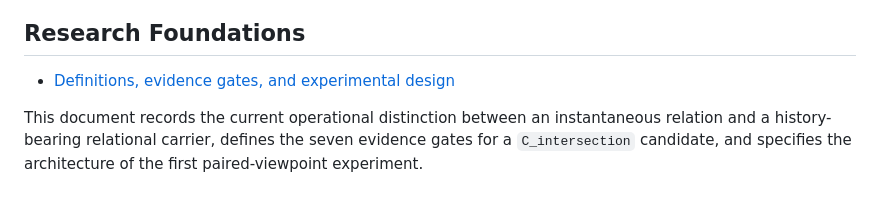
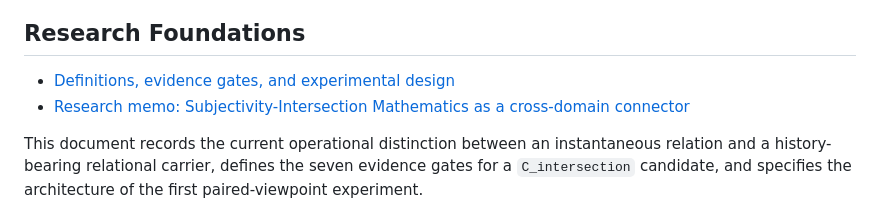
Before and after one commit to SIEL-Research/Subjectivity-Intersection-Mathematics, a Markdown page: README.md, the part around the change. GitHub-like rendering.

Commit message:
Add cross-domain connector research memo

```diff
--- a/README.md
+++ b/README.md
@@ -33,6 +33,7 @@ copies corresponding to the ResearchGate publication.
 ## Research Foundations
 
 - [Definitions, evidence gates, and experimental design](docs/FOUNDATIONS.md)
+- [Research memo: Subjectivity-Intersection Mathematics as a cross-domain connector](docs/RESEARCH_MEMO_CROSS_DOMAIN_CONNECTOR.md)
 
 This document records the current operational distinction between an
 instantaneous relation and a history-bearing relational carrier, defines the
```
Also changed, not shown: docs/RESEARCH_MEMO_CROSS_DOMAIN_CONNECTOR.md (added, +256 -0 lines).
